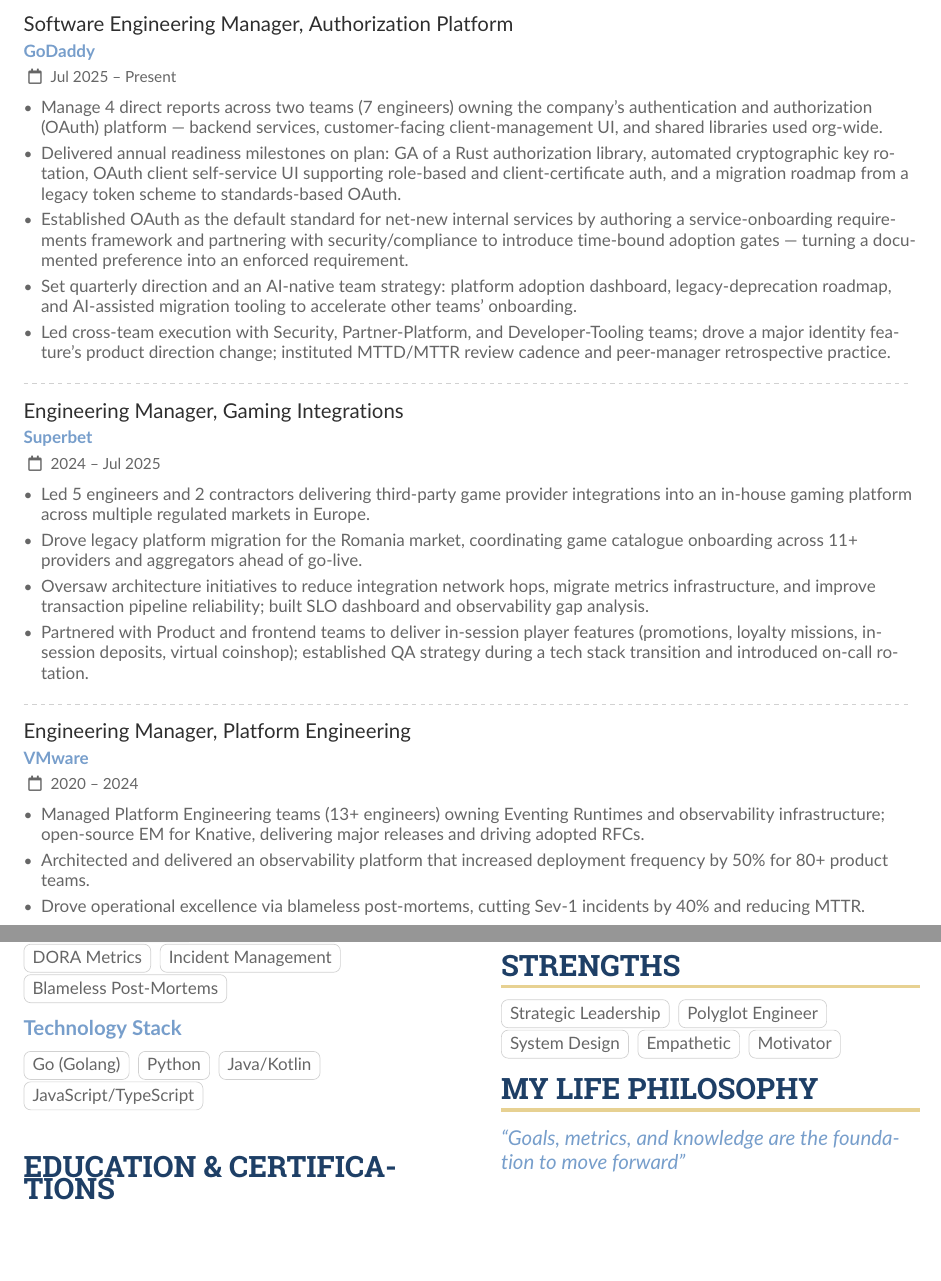
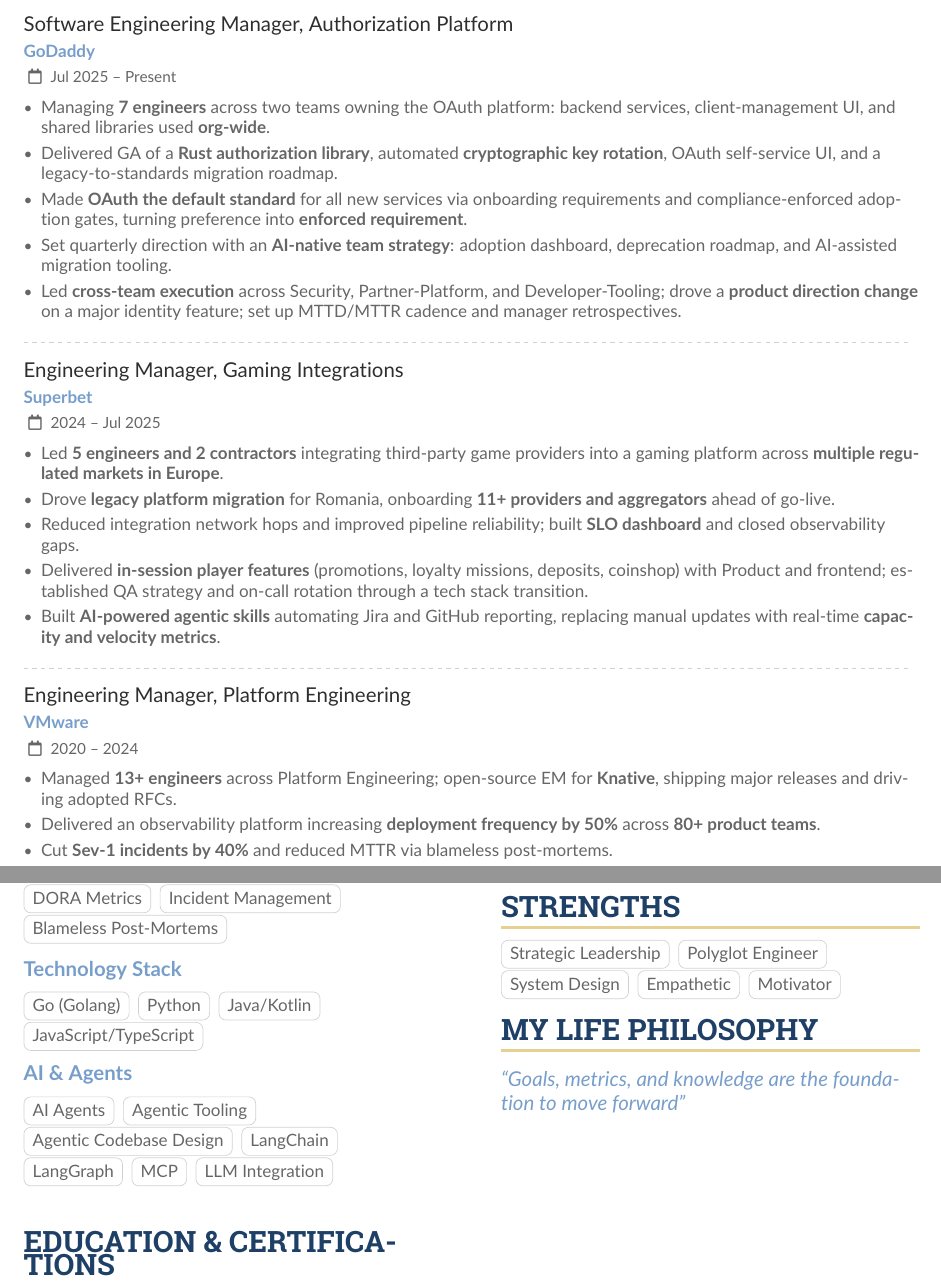
Before and after one commit to dolfolife/dolfolife, a LaTeX CV (resume/resume.tex): two parts of pages 1 and 2 of 2, joined at a grey line, cut so that both start at the same text, the shorter picture padded with empty space. Compiled offline with pdfLaTeX.

Commit message:
feat: update resume
Signed-off-by: Rodolfo Sanchez <me@dolfo.codes>

```diff
--- a/resume/resume.tex
+++ b/resume/resume.tex
@@ -110,42 +110,44 @@
 
 \cvevent{Engineering Manager, Gaming Integrations}{Superbet}{Feb 2026 -- Present}{}
 \begin{itemize}
-\item Lead 5 engineers and 2 contractors delivering third-party game provider integrations into an in-house gaming platform across multiple regulated markets in Europe.
-\item Driving legacy platform migration for the Romania market, coordinating game catalogue onboarding across 11+ providers and aggregators ahead of go-live.
-\item Overseeing architecture initiatives to reduce integration network hops, migrate metrics infrastructure, and improve transaction pipeline reliability; building SLO dashboard and observability gap analysis.
-\item Partnering with Product and frontend teams to deliver in-session player features (promotions, loyalty missions, in-session deposits, virtual coinshop); established QA strategy during a tech stack transition and introduced on-call rotation.
+\item Lead \textbf{5 engineers and 2 contractors} integrating third-party game providers into a gaming platform across \textbf{multiple regulated markets in Europe}.
+\item Driving \textbf{legacy platform migration} for Romania, onboarding \textbf{11+ providers and aggregators} ahead of go-live.
+\item Reducing integration network hops and improving pipeline reliability; building \textbf{SLO dashboard} and closing observability gaps.
+\item Delivering \textbf{in-session player features} (promotions, loyalty missions, deposits, coinshop) with Product and frontend; established QA strategy and on-call rotation through a tech stack transition.
+\item Built \textbf{AI-powered agentic skills} automating Jira and GitHub reporting, replacing manual updates with real-time \textbf{capacity and velocity metrics}.
 \end{itemize}
 
 \divider
 
 \cvevent{Software Engineering Manager, Authorization Platform}{GoDaddy}{Jul 2024 -- 2025}{}
 \begin{itemize}
-\item Managed 4 direct reports across two teams (7 engineers) owning the company's authentication and authorization (OAuth) platform --- backend services, customer-facing client-management UI, and shared libraries used org-wide.
-\item Delivered annual readiness milestones on plan: GA of a Rust authorization library, automated cryptographic key rotation, OAuth client self-service UI supporting role-based and client-certificate auth, and a migration roadmap from a legacy token scheme to standards-based OAuth.
-\item Established OAuth as the default standard for net-new internal services by authoring a service-onboarding requirements framework and partnering with security/compliance to introduce time-bound adoption gates --- turning a documented preference into an enforced requirement.
-\item Set quarterly direction and an AI-native team strategy: platform adoption dashboard, legacy-deprecation roadmap, and AI-assisted migration tooling to accelerate other teams' onboarding.
-\item Led cross-team execution with Security, Partner-Platform, and Developer-Tooling teams; drove a major identity feature's product direction change; instituted MTTD/MTTR review cadence and peer-manager retrospective practice.
+\item Managed \textbf{7 engineers} across two teams owning the OAuth platform: backend services, client-management UI, and shared libraries used \textbf{org-wide}.
+\item Delivered GA of a \textbf{Rust authorization library}, automated \textbf{cryptographic key rotation}, OAuth self-service UI, and a legacy-to-standards migration roadmap.
+\item Made \textbf{OAuth the default standard} for all new services via onboarding requirements and compliance-enforced adoption gates, turning preference into \textbf{enforced requirement}.
+\item Set quarterly direction with an \textbf{AI-native team strategy}: adoption dashboard, deprecation roadmap, and AI-assisted migration tooling.
+\item Led \textbf{cross-team execution} across Security, Partner-Platform, and Developer-Tooling; drove a \textbf{product direction change} on a major identity feature; set up MTTD/MTTR cadence and manager retrospectives.
 \end{itemize}
 
 \else
 
 \cvevent{Software Engineering Manager, Authorization Platform}{GoDaddy}{Jul 2025 -- Present}{}
 \begin{itemize}
-\item Manage 4 direct reports across two teams (7 engineers) owning the company's authentication and authorization (OAuth) platform --- backend services, customer-facing client-management UI, and shared libraries used org-wide.
-\item Delivered annual readiness milestones on plan: GA of a Rust authorization library, automated cryptographic key rotation, OAuth client self-service UI supporting role-based and client-certificate auth, and a migration roadmap from a legacy token scheme to standards-based OAuth.
-\item Established OAuth as the default standard for net-new internal services by authoring a service-onboarding requirements framework and partnering with security/compliance to introduce time-bound adoption gates --- turning a documented preference into an enforced requirement.
-\item Set quarterly direction and an AI-native team strategy: platform adoption dashboard, legacy-deprecation roadmap, and AI-assisted migration tooling to accelerate other teams' onboarding.
-\item Led cross-team execution with Security, Partner-Platform, and Developer-Tooling teams; drove a major identity feature's product direction change; instituted MTTD/MTTR review cadence and peer-manager retrospective practice.
+\item Managing \textbf{7 engineers} across two teams owning the OAuth platform: backend services, client-management UI, and shared libraries used \textbf{org-wide}.
+\item Delivered GA of a \textbf{Rust authorization library}, automated \textbf{cryptographic key rotation}, OAuth self-service UI, and a legacy-to-standards migration roadmap.
+\item Made \textbf{OAuth the default standard} for all new services via onboarding requirements and compliance-enforced adoption gates, turning preference into \textbf{enforced requirement}.
+\item Set quarterly direction with an \textbf{AI-native team strategy}: adoption dashboard, deprecation roadmap, and AI-assisted migration tooling.
+\item Led \textbf{cross-team execution} across Security, Partner-Platform, and Developer-Tooling; drove a \textbf{product direction change} on a major identity feature; set up MTTD/MTTR cadence and manager retrospectives.
 \end{itemize}
 
 \divider
 
 \cvevent{Engineering Manager, Gaming Integrations}{Superbet}{2024 -- Jul 2025}{}
 \begin{itemize}
-\item Led 5 engineers and 2 contractors delivering third-party game provider integrations into an in-house gaming platform across multiple regulated markets in Europe.
-\item Drove legacy platform migration for the Romania market, coordinating game catalogue onboarding across 11+ providers and aggregators ahead of go-live.
-\item Oversaw architecture initiatives to reduce integration network hops, migrate metrics infrastructure, and improve transaction pipeline reliability; built SLO dashboard and observability gap analysis.
-\item Partnered with Product and frontend teams to deliver in-session player features (promotions, loyalty missions, in-session deposits, virtual coinshop); established QA strategy during a tech stack transition and introduced on-call rotation.
+\item Led \textbf{5 engineers and 2 contractors} integrating third-party game providers into a gaming platform across \textbf{multiple regulated markets in Europe}.
+\item Drove \textbf{legacy platform migration} for Romania, onboarding \textbf{11+ providers and aggregators} ahead of go-live.
+\item Reduced integration network hops and improved pipeline reliability; built \textbf{SLO dashboard} and closed observability gaps.
+\item Delivered \textbf{in-session player features} (promotions, loyalty missions, deposits, coinshop) with Product and frontend; established QA strategy and on-call rotation through a tech stack transition.
+\item Built \textbf{AI-powered agentic skills} automating Jira and GitHub reporting, replacing manual updates with real-time \textbf{capacity and velocity metrics}.
 \end{itemize}
 
 \fi
@@ -154,10 +156,10 @@
 
 \cvevent{Engineering Manager, Platform Engineering}{VMware}{2020 -- 2024}{}
 \begin{itemize}
-\item Managed Platform Engineering teams (13+ engineers) owning Eventing Runtimes and observability infrastructure; open-source EM for Knative, delivering major releases and driving adopted RFCs.
-\item Architected and delivered an observability platform that increased deployment frequency by 50\% for 80+ product teams.
-\item Drove operational excellence via blameless post-mortems, cutting Sev-1 incidents by 40\% and reducing MTTR.
-\item Spearheaded organizational Kubernetes adoption for 100+ engineers; built Pivotal's networking layer achieving 99.999\% uptime.
+\item Managed \textbf{13+ engineers} across Platform Engineering; open-source EM for \textbf{Knative}, shipping major releases and driving adopted RFCs.
+\item Delivered an observability platform increasing \textbf{deployment frequency by 50\%} across \textbf{80+ product teams}.
+\item Cut \textbf{Sev-1 incidents by 40\%} and reduced MTTR via blameless post-mortems.
+\item Led Kubernetes adoption for \textbf{100+ engineers}; built Pivotal's networking layer to \textbf{99.999\% uptime}.
 \end{itemize}
 
 \vspace{0.5em}
@@ -314,6 +316,16 @@
 \cvtag{Java/Kotlin}\par
 \cvtag{JavaScript/TypeScript}
 
+\medskip
+
+\cvsubsection{AI \& Agents}
+\cvtag{AI Agents}
+\cvtag{Agentic Tooling}\par
+\cvtag{Agentic Codebase Design}
+\cvtag{LangChain}\par
+\cvtag{LangGraph}
+\cvtag{MCP}
+\cvtag{LLM Integration}
 
 \vspace{1.5em}
 
```
